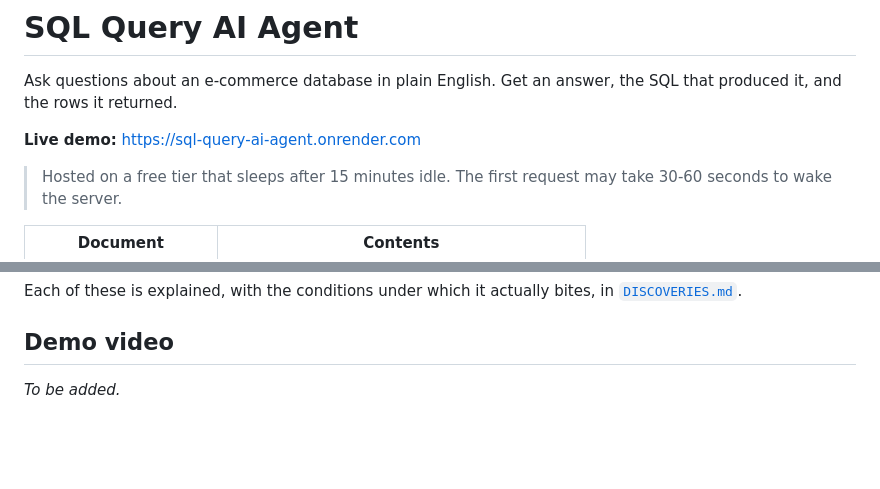
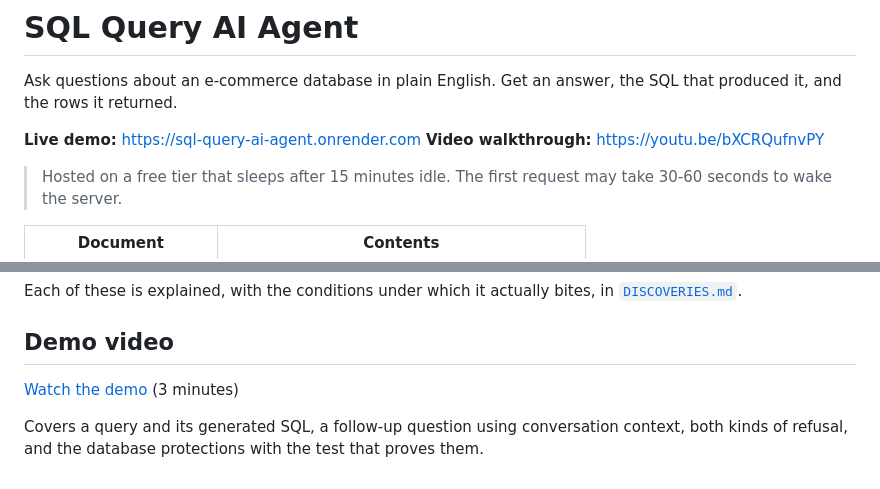
Before and after one commit to AviK0928/SQL_Query_AI_Agent, a Markdown page: README.md, 2 parts joined by grey strips. Drawn GitHub-style; blank space fills up the shorter version.

Commit message:
Add demo video link

```diff
--- a/README.md
+++ b/README.md
@@ -4,6 +4,7 @@ Ask questions about an e-commerce database in plain English. Get an answer, the
 SQL that produced it, and the rows it returned.
 
 **Live demo:** https://sql-query-ai-agent.onrender.com
+**Video walkthrough:** https://youtu.be/bXCRQufnvPY
 
 > Hosted on a free tier that sleeps after 15 minutes idle. The first request may
 > take 30-60 seconds to wake the server.
@@ -182,4 +183,8 @@ in [`DISCOVERIES.md`](DISCOVERIES.md).
 
 ## Demo video
 
-_To be added._
+[Watch the demo](https://youtu.be/bXCRQufnvPY?si=Av9dtlzokdHMVncn) (3 minutes)
+
+Covers a query and its generated SQL, a follow-up question using conversation
+context, both kinds of refusal, and the database protections with the test that
+proves them.
```
